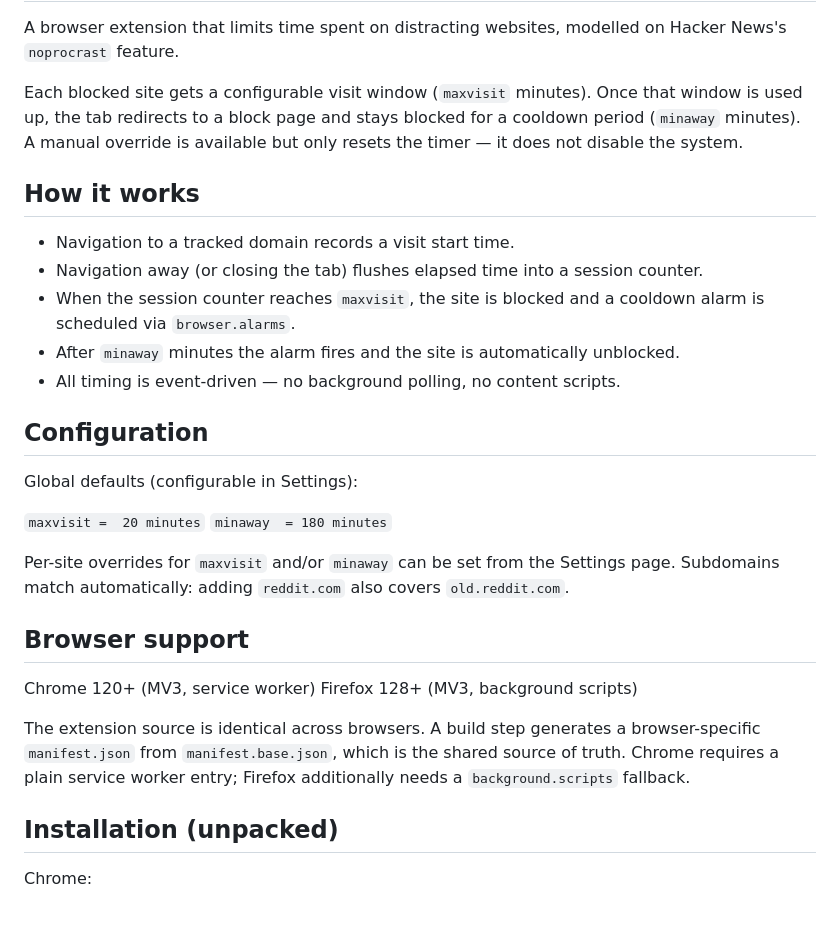
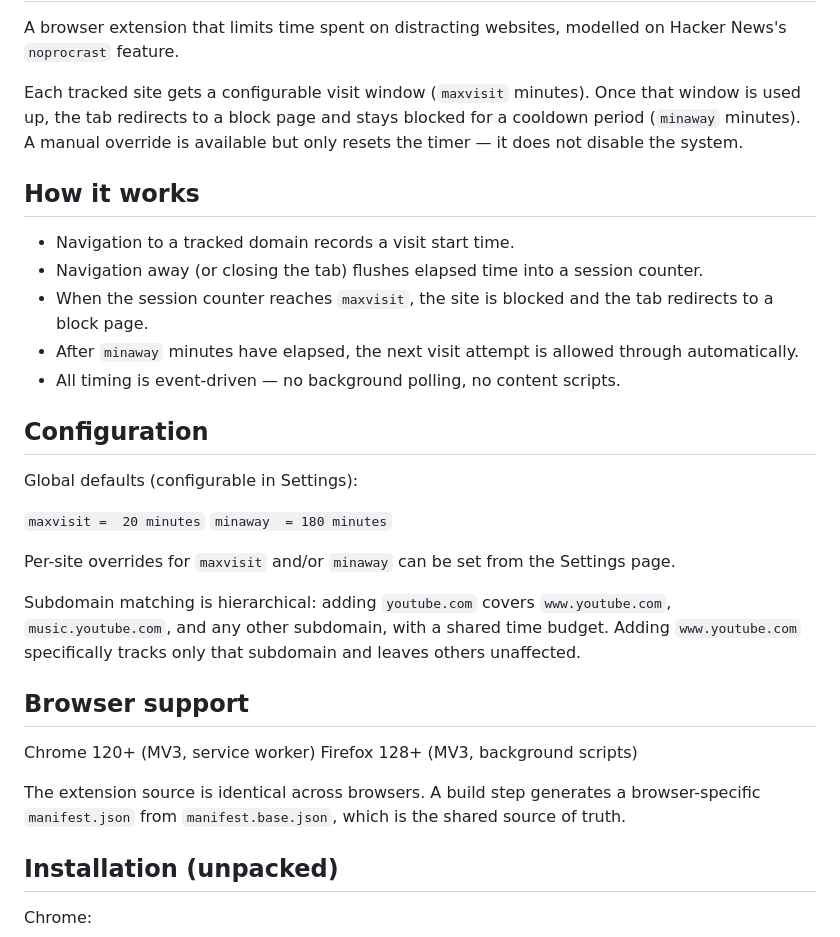
Before and after one commit to pganguli/NoProcrast, a Markdown page: README.md, the part around the change. Drawn GitHub-style; blank space fills up the shorter version.

```diff
--- a/README.md
+++ b/README.md
@@ -3,15 +3,15 @@ Noprocrast
 
 A browser extension that limits time spent on distracting websites, modelled on Hacker News's `noprocrast` feature.
 
-Each blocked site gets a configurable visit window (`maxvisit` minutes). Once that window is used up, the tab redirects to a block page and stays blocked for a cooldown period (`minaway` minutes). A manual override is available but only resets the timer — it does not disable the system.
+Each tracked site gets a configurable visit window (`maxvisit` minutes). Once that window is used up, the tab redirects to a block page and stays blocked for a cooldown period (`minaway` minutes). A manual override is available but only resets the timer — it does not disable the system.
 
 How it works
 ------------
 
 - Navigation to a tracked domain records a visit start time.
 - Navigation away (or closing the tab) flushes elapsed time into a session counter.
-- When the session counter reaches `maxvisit`, the site is blocked and a cooldown alarm is scheduled via `browser.alarms`.
-- After `minaway` minutes the alarm fires and the site is automatically unblocked.
+- When the session counter reaches `maxvisit`, the site is blocked and the tab redirects to a block page.
+- After `minaway` minutes have elapsed, the next visit attempt is allowed through automatically.
 - All timing is event-driven — no background polling, no content scripts.
 
 Configuration
@@ -23,7 +23,10 @@ Global defaults (configurable in Settings):
   `minaway  = 180 minutes`
 
 Per-site overrides for `maxvisit` and/or `minaway` can be set from the Settings page.
-Subdomains match automatically: adding `reddit.com` also covers `old.reddit.com`.
+
+Subdomain matching is hierarchical: adding `youtube.com` covers `www.youtube.com`,
+`music.youtube.com`, and any other subdomain, with a shared time budget. Adding
+`www.youtube.com` specifically tracks only that subdomain and leaves others unaffected.
 
 Browser support
 ---------------
@@ -31,7 +34,7 @@ Browser support
   Chrome   120+   (MV3, service worker)
   Firefox  128+   (MV3, background scripts)
 
-The extension source is identical across browsers. A build step generates a browser-specific `manifest.json` from `manifest.base.json`, which is the shared source of truth. Chrome requires a plain service worker entry; Firefox additionally needs a `background.scripts` fallback.
+The extension source is identical across browsers. A build step generates a browser-specific `manifest.json` from `manifest.base.json`, which is the shared source of truth.
 
 Installation (unpacked)
 -----------------------
```
Also changed, not shown: PRIVACY.md (added, +38 -0 lines).
